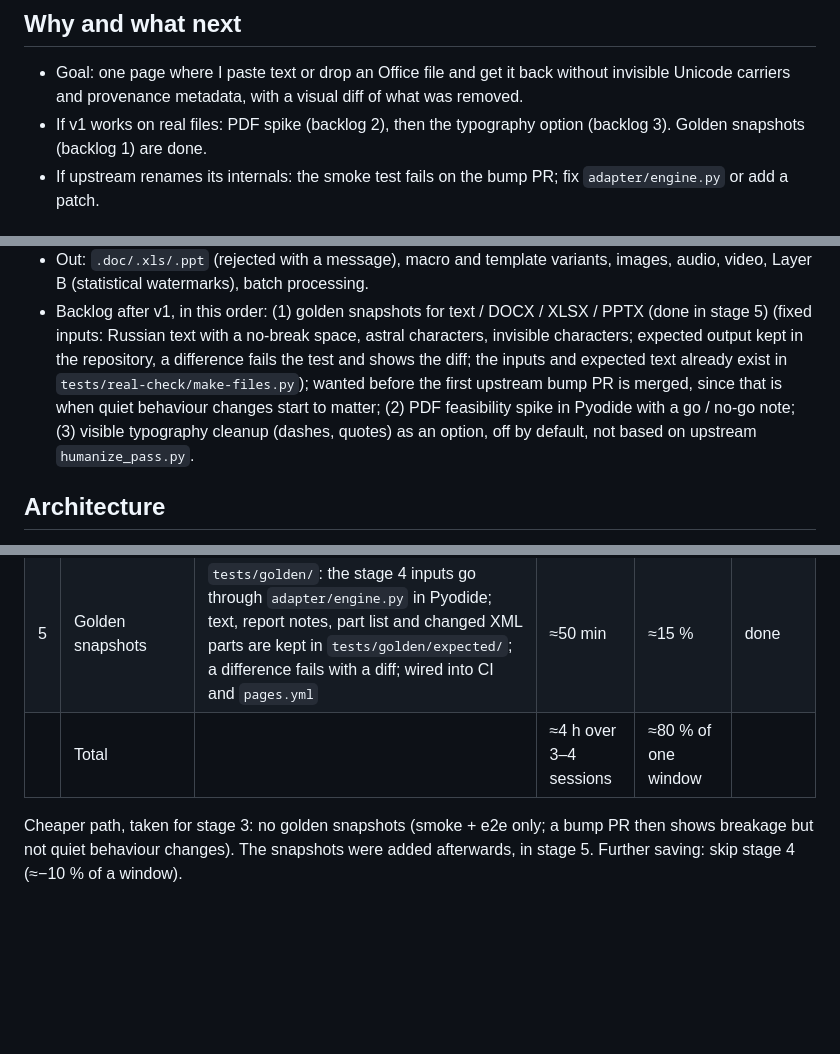
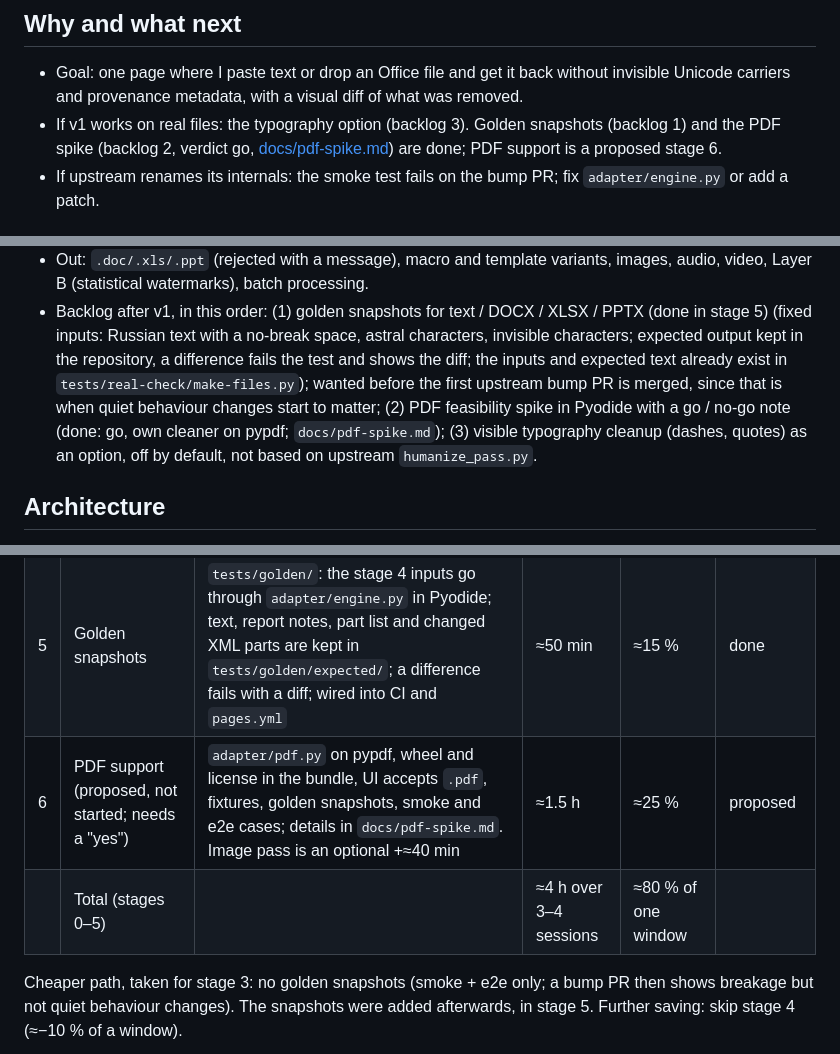
Before and after one commit to domovou69/ai-marks-cleaner, a Markdown page: PLAN.md, 3 parts joined by grey strips. Drawn GitHub-style; blank space fills up the shorter version.

```diff
--- a/PLAN.md
+++ b/PLAN.md
@@ -25,7 +25,7 @@ table) in TypeScript and keep upstream for OOXML only. Not planned.
 
 - Goal: one page where I paste text or drop an Office file and get it back without invisible Unicode carriers and
   provenance metadata, with a visual diff of what was removed.
-- If v1 works on real files: PDF spike (backlog 2), then the typography option (backlog 3). Golden snapshots (backlog 1) are done.
+- If v1 works on real files: the typography option (backlog 3). Golden snapshots (backlog 1) and the PDF spike (backlog 2, verdict go, [docs/pdf-spike.md](docs/pdf-spike.md)) are done; PDF support is a proposed stage 6.
 - If upstream renames its internals: the smoke test fails on the bump PR; fix `adapter/engine.py` or add a patch.
 
 ## Constraints
@@ -73,7 +73,7 @@ From the PR list of xpath-to-class-chain (no deep review, by decision).
 - Backlog after v1, in this order: (1) golden snapshots for text / DOCX / XLSX / PPTX (done in stage 5) (fixed inputs: Russian text with
   a no-break space, astral characters, invisible characters; expected output kept in the repository, a difference
   fails the test and shows the diff; the inputs and expected text already exist in `tests/real-check/make-files.py`); wanted before the first upstream bump PR is merged, since that is when quiet
-  behaviour changes start to matter; (2) PDF feasibility spike in Pyodide with a go / no-go note; (3) visible
+  behaviour changes start to matter; (2) PDF feasibility spike in Pyodide with a go / no-go note (done: go, own cleaner on pypdf; `docs/pdf-spike.md`); (3) visible
   typography cleanup (dashes, quotes) as an option, off by default, not based on upstream `humanize_pass.py`.
 
 ## Architecture
@@ -102,7 +102,8 @@ cost little window but take wall time). Each stage needs a "yes" before it start
 | 3 | CI, tests and release watch (cheaper path chosen 2026-10-29) | CI on PRs (smoke, e2e: offline, zero network after load including the worker, valid ZIP), patches check, monthly workflow that opens a PR when upstream has a new release tag. Golden snapshots moved to the backlog | ≈1 h | ≈20 % | done |
 | 4 | Real-file check | generated files with every kind of mark (`tests/real-check/`) through the deployed page; one fix PR, rest in `docs/known-issues.md` #7–#17 | ≈50 min | ≈15 % | done (PR #12, #13) |
 | 5 | Golden snapshots | `tests/golden/`: the stage 4 inputs go through `adapter/engine.py` in Pyodide; text, report notes, part list and changed XML parts are kept in `tests/golden/expected/`; a difference fails with a diff; wired into CI and `pages.yml` | ≈50 min | ≈15 % | done |
-| | Total | | ≈4 h over 3–4 sessions | ≈80 % of one window | |
+| 6 | PDF support (proposed, not started; needs a "yes") | `adapter/pdf.py` on pypdf, wheel and license in the bundle, UI accepts `.pdf`, fixtures, golden snapshots, smoke and e2e cases; details in `docs/pdf-spike.md`. Image pass is an optional +≈40 min | ≈1.5 h | ≈25 % | proposed |
+| | Total (stages 0–5) | | ≈4 h over 3–4 sessions | ≈80 % of one window | |
 
 Cheaper path, taken for stage 3: no golden snapshots (smoke + e2e only; a bump PR then shows breakage but not quiet
 behaviour changes). The snapshots were added afterwards, in stage 5. Further saving: skip stage 4 (≈−10 % of a window).
```
Also changed, not shown: other parts of PLAN.md (+1 -0 lines), docs/pdf-spike.md (added, +121 -0 lines).
